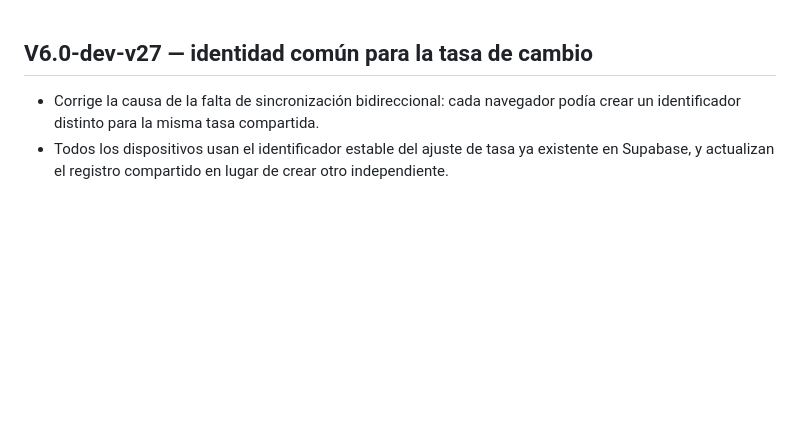
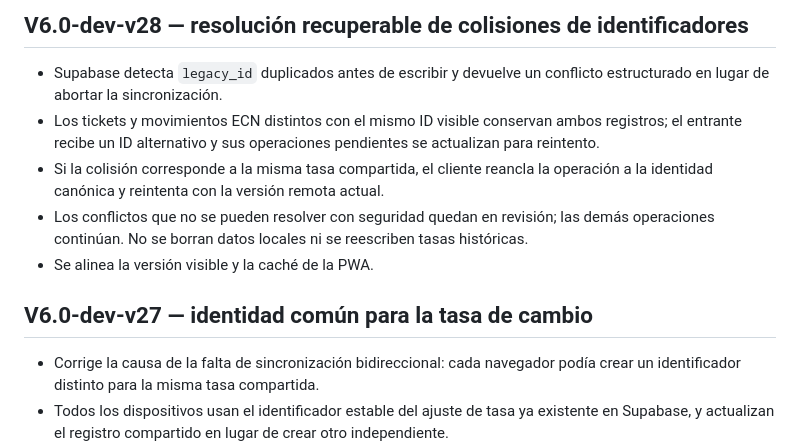
Before and after one commit to nexumapps/nexumapps.github.io, a Markdown page: CHANGELOG.md, the part around the change. GitHub-like rendering; blank space fills up the shorter version.

Commit message:
Document V28 recoverable legacy ID collision handling

```diff
--- a/CHANGELOG.md
+++ b/CHANGELOG.md
@@ -1,3 +1,10 @@
+## V6.0-dev-v28 — resolución recuperable de colisiones de identificadores
+- Supabase detecta `legacy_id` duplicados antes de escribir y devuelve un conflicto estructurado en lugar de abortar la sincronización.
+- Los tickets y movimientos ECN distintos con el mismo ID visible conservan ambos registros; el entrante recibe un ID alternativo y sus operaciones pendientes se actualizan para reintento.
+- Si la colisión corresponde a la misma tasa compartida, el cliente reancla la operación a la identidad canónica y reintenta con la versión remota actual.
+- Los conflictos que no se pueden resolver con seguridad quedan en revisión; las demás operaciones continúan. No se borran datos locales ni se reescriben tasas históricas.
+- Se alinea la versión visible y la caché de la PWA.
+
 ## V6.0-dev-v27 — identidad común para la tasa de cambio
 - Corrige la causa de la falta de sincronización bidireccional: cada navegador podía crear un identificador distinto para la misma tasa compartida.
 - Todos los dispositivos usan el identificador estable del ajuste de tasa ya existente en Supabase, y actualizan el registro compartido en lugar de crear otro independiente.
```
